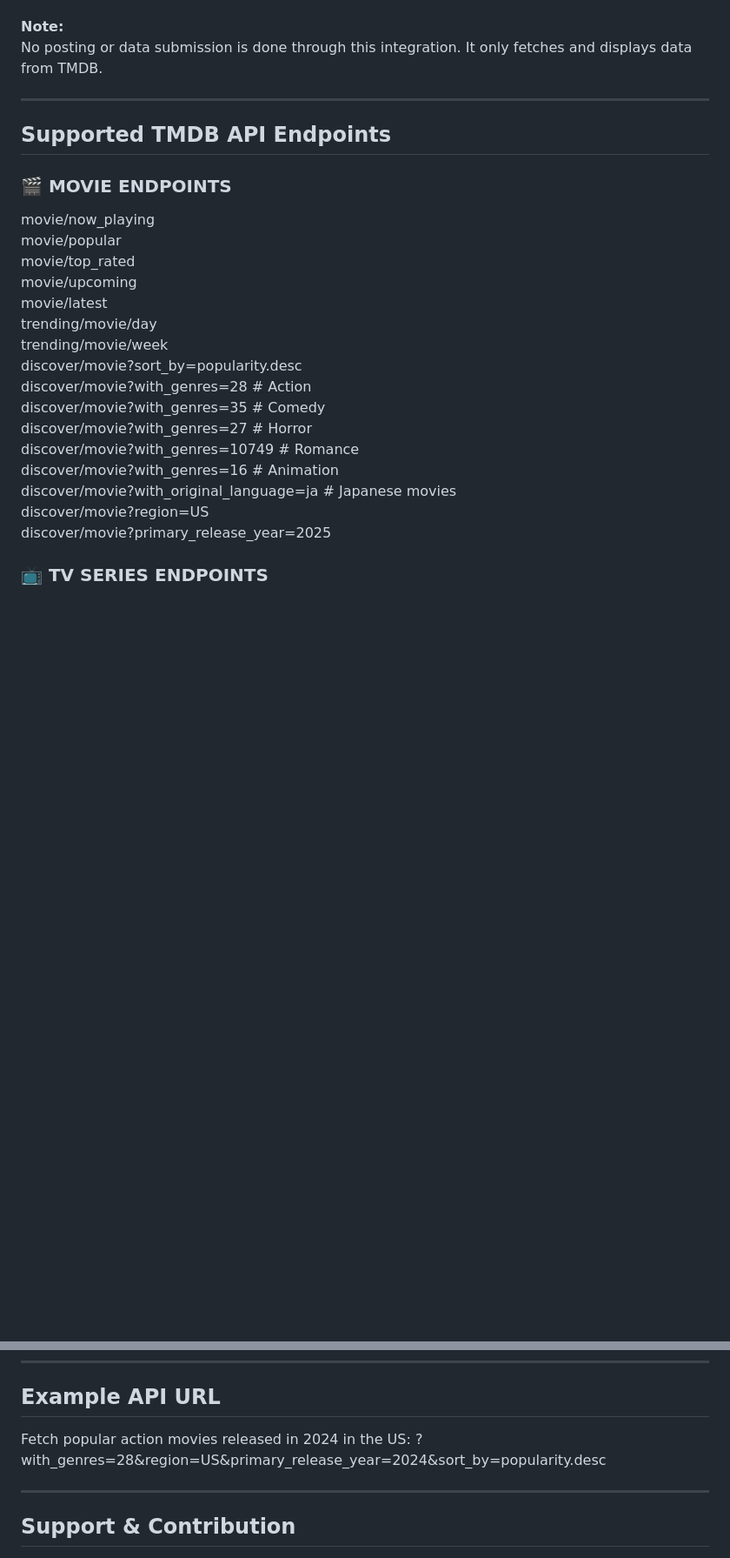
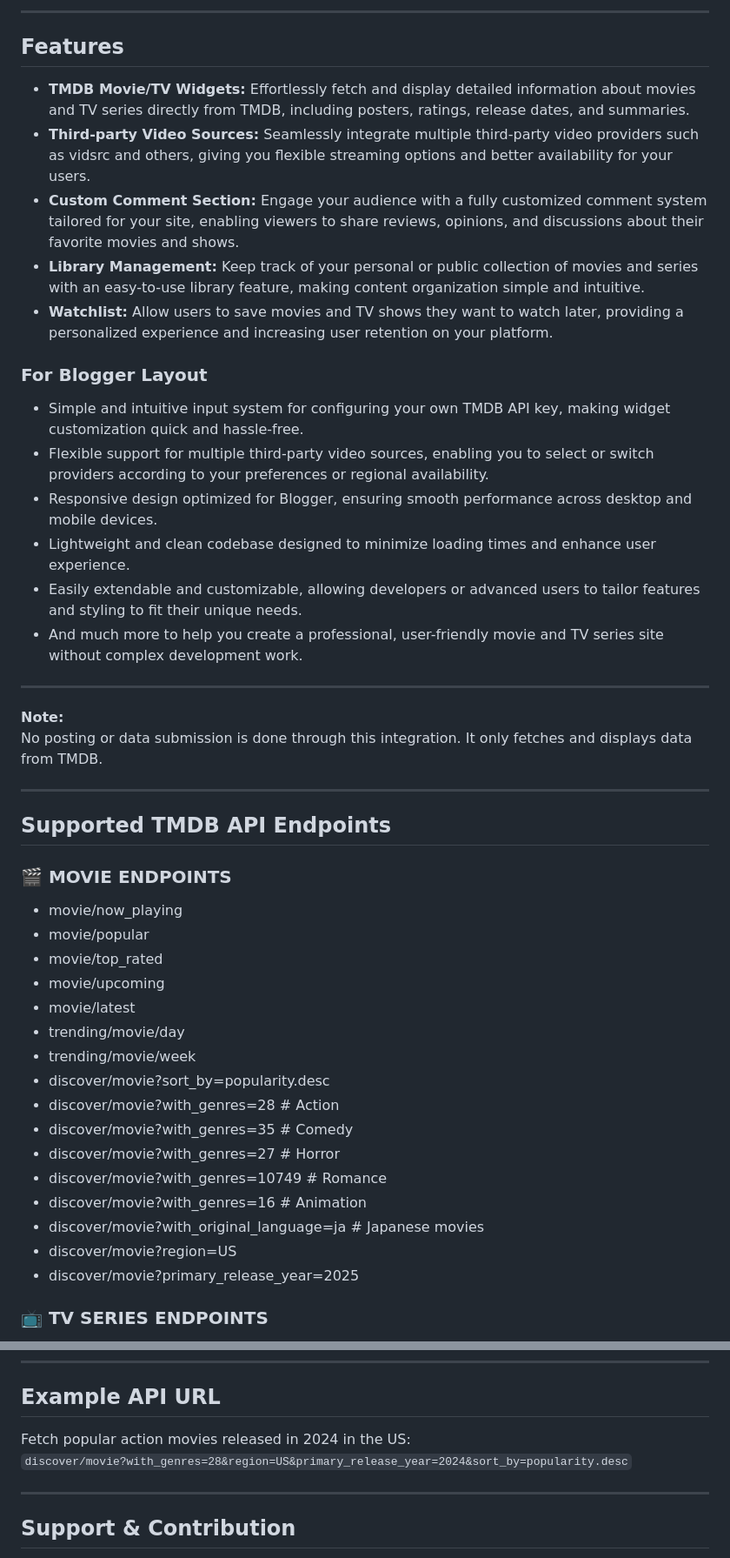
Before and after one commit to abefilm/ABEFILM-TMDB, a Markdown page: README.md, 2 parts joined by grey strips. Shown at 87% size. Rendered like a GitHub page; blank space fills up the shorter version.

```diff
--- a/README.md
+++ b/README.md
@@ -8,3 +62,24 @@ ABEFILM uses TMDB API endpoints to display movie and TV show data within Blogger
+---
+
+## Features
+
+- **TMDB Movie/TV Widgets:** Effortlessly fetch and display detailed information about movies and TV series directly from TMDB, including posters, ratings, release dates, and summaries.
+- **Third-party Video Sources:** Seamlessly integrate multiple third-party video providers such as vidsrc and others, giving you flexible streaming options and better availability for your users.
+- **Custom Comment Section:** Engage your audience with a fully customized comment system tailored for your site, enabling viewers to share reviews, opinions, and discussions about their favorite movies and shows.
+- **Library Management:** Keep track of your personal or public collection of movies and series with an easy-to-use library feature, making content organization simple and intuitive.
+- **Watchlist:** Allow users to save movies and TV shows they want to watch later, providing a personalized experience and increasing user retention on your platform.
+
+### For Blogger Layout
+
+- Simple and intuitive input system for configuring your own TMDB API key, making widget customization quick and hassle-free.
+- Flexible support for multiple third-party video sources, enabling you to select or switch providers according to your preferences or regional availability.
+- Responsive design optimized for Blogger, ensuring smooth performance across desktop and mobile devices.
+- Lightweight and clean codebase designed to minimize loading times and enhance user experience.
+- Easily extendable and customizable, allowing developers or advanced users to tailor features and styling to fit their unique needs.
+- And much more to help you create a professional, user-friendly movie and TV series site without complex development work.
+
+---
+
 
 **Note:**
 No posting or data submission is done through this integration. It only fetches and displays data from TMDB.
@@ -15,22 +90,22 @@ No posting or data submission is done through this integration. It only fetches
 
 ### 🎬 MOVIE ENDPOINTS
 
-movie/now_playing
-movie/popular
-movie/top_rated
-movie/upcoming
-movie/latest
-trending/movie/day
-trending/movie/week
-discover/movie?sort_by=popularity.desc
-discover/movie?with_genres=28         # Action
-discover/movie?with_genres=35         # Comedy
-discover/movie?with_genres=27         # Horror
-discover/movie?with_genres=10749      # Romance
-discover/movie?with_genres=16         # Animation
-discover/movie?with_original_language=ja  # Japanese movies
-discover/movie?region=US
-discover/movie?primary_release_year=2025
+- movie/now_playing
+- movie/popular
+- movie/top_rated
+- movie/upcoming
+- movie/latest
+- trending/movie/day
+- trending/movie/week
+- discover/movie?sort_by=popularity.desc
+- discover/movie?with_genres=28         # Action
+- discover/movie?with_genres=35         # Comedy
+- discover/movie?with_genres=27         # Horror
+- discover/movie?with_genres=10749      # Romance
+- discover/movie?with_genres=16         # Animation
+- discover/movie?with_original_language=ja  # Japanese movies
+- discover/movie?region=US
+- discover/movie?primary_release_year=2025
 
 ### 📺 TV SERIES ENDPOINTS
 
@@ -160,8 +241,8 @@ discover/movie?with_genres=35&region=PH&sort_by=popularity.desc
 
 ## Example API URL
 
-Fetch popular action movies released in 2024 in the US: ?with_genres=28&region=US&primary_release_year=2024&sort_by=popularity.desc
-
+Fetch popular action movies released in 2024 in the US:
+`discover/movie?with_genres=28&region=US&primary_release_year=2024&sort_by=popularity.desc`
 
 ---
 
```
Also changed, not shown: other parts of README.md (+144 -84 lines).
